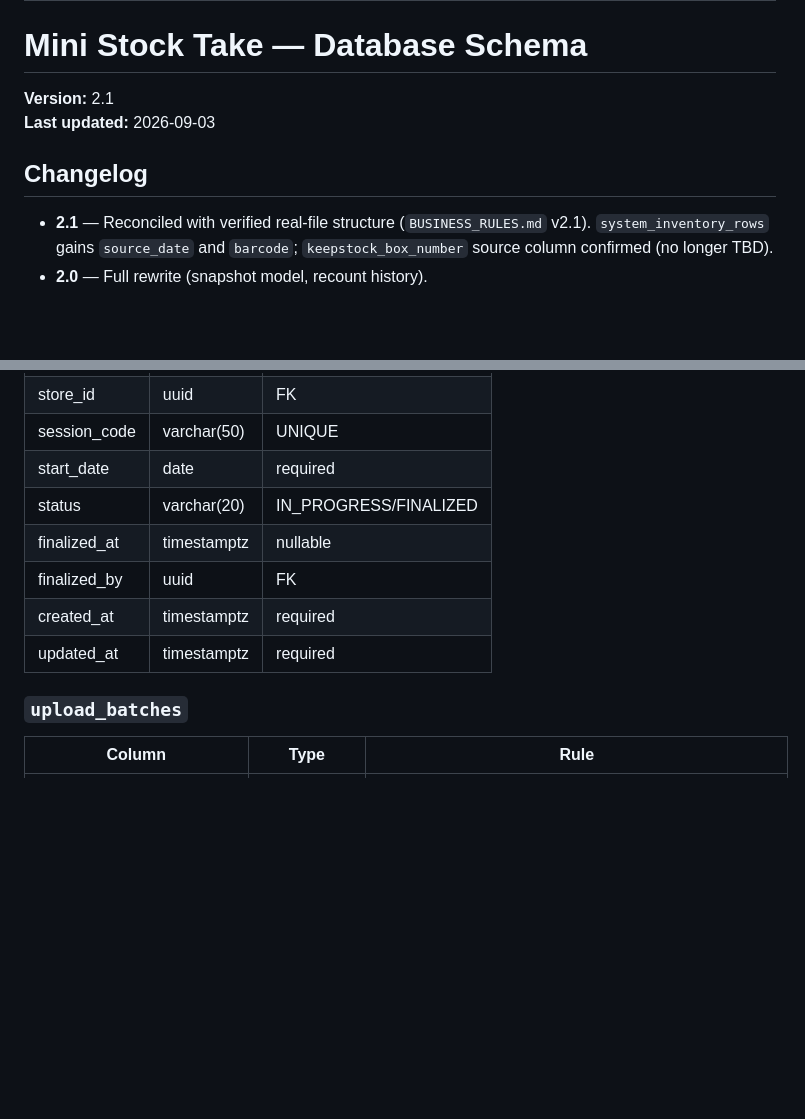
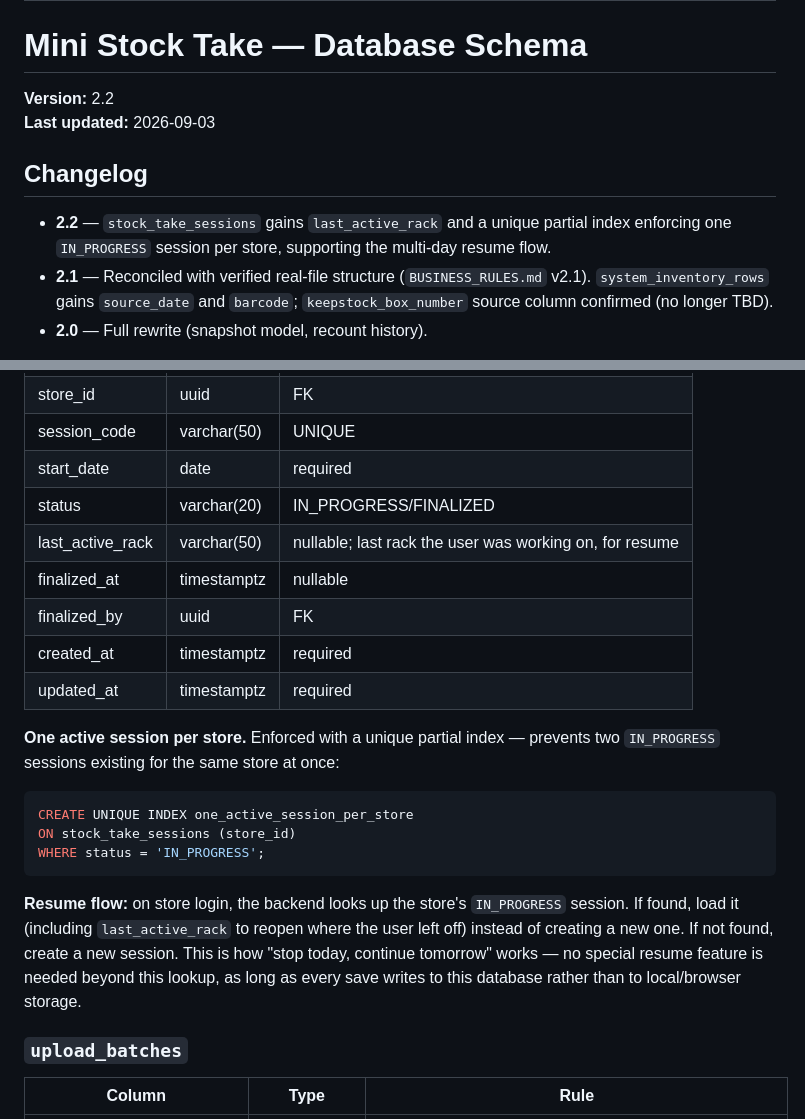
Before and after one commit to candrairmawan-21/Mini-StockTake, a Markdown page: docs/DATABASE_SCHEMA.md, 2 parts joined by grey strips. Drawn GitHub-style; blank space fills up the shorter version.

Commit message:
Update DATABASE_SCHEMA.md for version 2.2 changes
Updated version to 2.2 and added details about the new 'last_active_rack' field and unique index for active sessions.

````diff
--- a/docs/DATABASE_SCHEMA.md
+++ b/docs/DATABASE_SCHEMA.md
@@ -2,11 +2,14 @@
 
 # Mini Stock Take — Database Schema
 
-**Version:** 2.1
+**Version:** 2.2
 **Last updated:** 2026-09-03
 
 ## Changelog
 
+- **2.2** — `stock_take_sessions` gains `last_active_rack` and a
+  unique partial index enforcing one `IN_PROGRESS` session per store,
+  supporting the multi-day resume flow.
 - **2.1** — Reconciled with verified real-file structure
   (`BUSINESS_RULES.md` v2.1). `system_inventory_rows` gains
   `source_date` and `barcode`; `keepstock_box_number` source column
@@ -58,10 +61,29 @@ Never overwrite historical raw uploads or finalized data.
 | session_code | varchar(50) | UNIQUE |
 | start_date | date | required |
 | status | varchar(20) | IN_PROGRESS/FINALIZED |
+| last_active_rack | varchar(50) | nullable; last rack the user was working on, for resume |
 | finalized_at | timestamptz | nullable |
 | finalized_by | uuid | FK |
 | created_at | timestamptz | required |
 | updated_at | timestamptz | required |
+
+**One active session per store.** Enforced with a unique partial
+index — prevents two `IN_PROGRESS` sessions existing for the same
+store at once:
+
+```sql
+CREATE UNIQUE INDEX one_active_session_per_store
+ON stock_take_sessions (store_id)
+WHERE status = 'IN_PROGRESS';
+```
+
+**Resume flow:** on store login, the backend looks up the store's
+`IN_PROGRESS` session. If found, load it (including
+`last_active_rack` to reopen where the user left off) instead of
+creating a new one. If not found, create a new session. This is how
+"stop today, continue tomorrow" works — no special resume feature is
+needed beyond this lookup, as long as every save writes to this
+database rather than to local/browser storage.
 
 ### `upload_batches`
 
````
